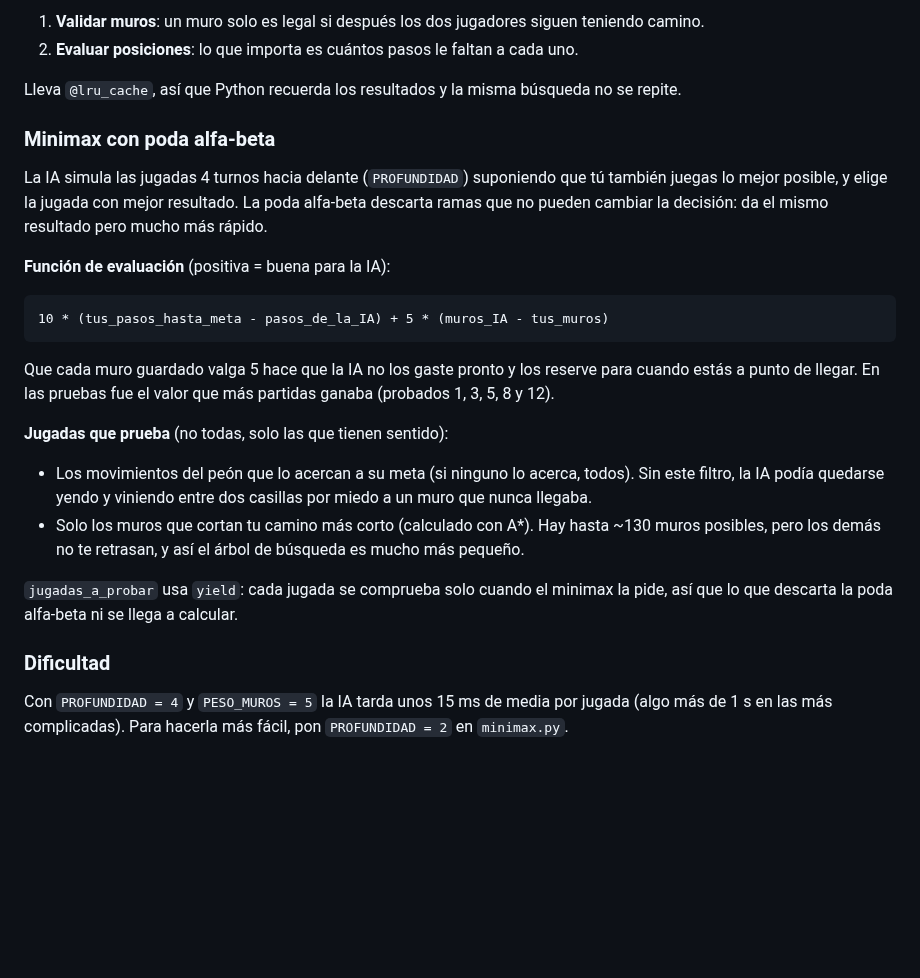
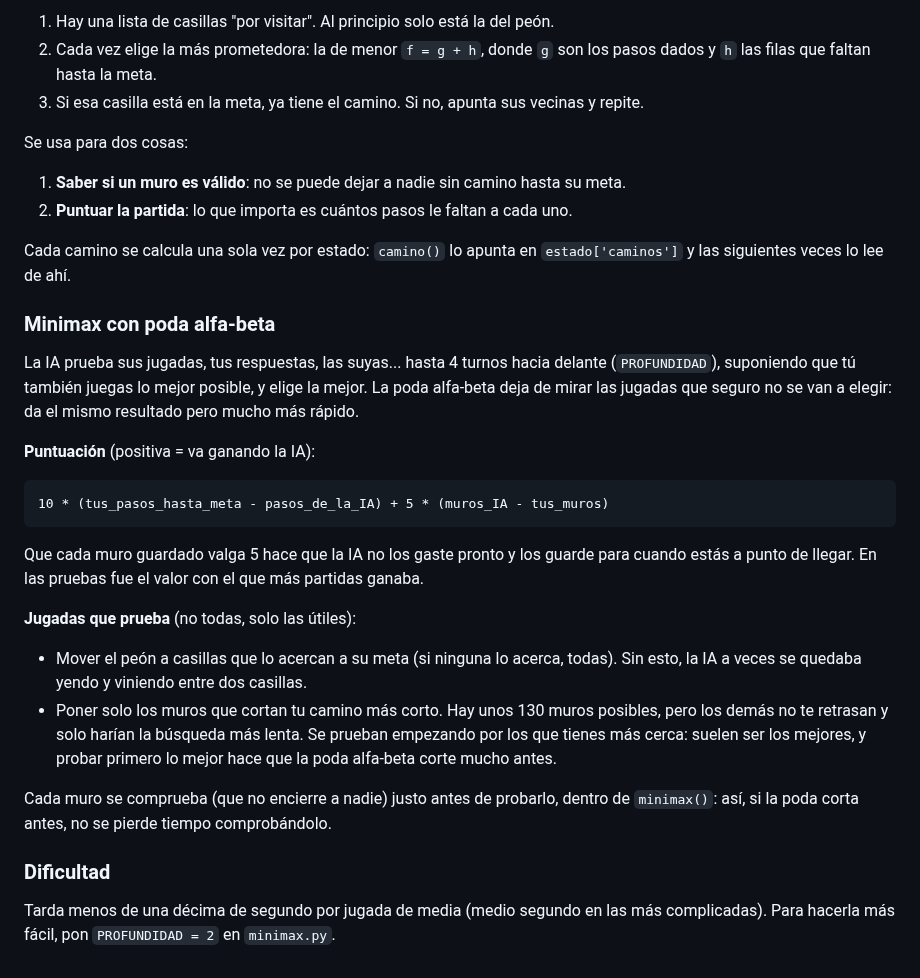
Before and after one commit to Pablosede/PIA, a Markdown page: Quoridor/README.md, the part around one of its changes. Drawn GitHub-style; blank space fills up the shorter version.

````diff
--- a/Quoridor/README.md
+++ b/Quoridor/README.md
@@ -58,35 +57,45 @@ Se usa para:
 
-1. **Validar muros**: un muro solo es legal si después los dos jugadores siguen teniendo camino.
-2. **Evaluar posiciones**: lo que importa es cuántos pasos le faltan a cada uno.
+1. Hay una lista de casillas "por visitar". Al principio solo está la del peón.
+2. Cada vez elige la más prometedora: la de menor `f = g + h`, donde `g` son los pasos dados
+   y `h` las filas que faltan hasta la meta.
+3. Si esa casilla está en la meta, ya tiene el camino. Si no, apunta sus vecinas y repite.
 
-Lleva `@lru_cache`, así que Python recuerda los resultados y la misma búsqueda no se repite.
+Se usa para dos cosas:
+
+1. **Saber si un muro es válido**: no se puede dejar a nadie sin camino hasta su meta.
+2. **Puntuar la partida**: lo que importa es cuántos pasos le faltan a cada uno.
+
+Cada camino se calcula una sola vez por estado: `camino()` lo apunta en `estado['caminos']`
+y las siguientes veces lo lee de ahí.
 
 ### Minimax con poda alfa-beta
 
-La IA simula las jugadas 4 turnos hacia delante (`PROFUNDIDAD`) suponiendo que tú también
-juegas lo mejor posible, y elige la jugada con mejor resultado. La poda alfa-beta descarta
-ramas que no pueden cambiar la decisión: da el mismo resultado pero mucho más rápido.
+La IA prueba sus jugadas, tus respuestas, las suyas... hasta 4 turnos hacia delante
+(`PROFUNDIDAD`), suponiendo que tú también juegas lo mejor posible, y elige la mejor.
+La poda alfa-beta deja de mirar las jugadas que seguro no se van a elegir: da el mismo
+resultado pero mucho más rápido.
 
-**Función de evaluación** (positiva = buena para la IA):
+**Puntuación** (positiva = va ganando la IA):
 
 ```
 10 * (tus_pasos_hasta_meta - pasos_de_la_IA) + 5 * (muros_IA - tus_muros)
 ```
 
-Que cada muro guardado valga 5 hace que la IA no los gaste pronto y los reserve para cuando
-estás a punto de llegar. En las pruebas fue el valor que más partidas ganaba (probados 1, 3, 5, 8 y 12).
+Que cada muro guardado valga 5 hace que la IA no los gaste pronto y los guarde para cuando
+estás a punto de llegar. En las pruebas fue el valor con el que más partidas ganaba.
 
-**Jugadas que prueba** (no todas, solo las que tienen sentido):
+**Jugadas que prueba** (no todas, solo las útiles):
 
-- Los movimientos del peón que lo acercan a su meta (si ninguno lo acerca, todos). Sin este filtro,
-  la IA podía quedarse yendo y viniendo entre dos casillas por miedo a un muro que nunca llegaba.
-- Solo los muros que cortan tu camino más corto (calculado con A*). Hay hasta ~130 muros posibles,
-  pero los demás no te retrasan, y así el árbol de búsqueda es mucho más pequeño.
+- Mover el peón a casillas que lo acercan a su meta (si ninguna lo acerca, todas). Sin esto, la IA
+  a veces se quedaba yendo y viniendo entre dos casillas.
+- Poner solo los muros que cortan tu camino más corto. Hay unos 130 muros posibles, pero los demás
+  no te retrasan y solo harían la búsqueda más lenta. Se prueban empezando por los que tienes más
+  cerca: suelen ser los mejores, y probar primero lo mejor hace que la poda alfa-beta corte mucho antes.
 
-`jugadas_a_probar` usa `yield`: cada jugada se comprueba solo cuando el minimax la pide, así que
-lo que descarta la poda alfa-beta ni se llega a calcular.
+Cada muro se comprueba (que no encierre a nadie) justo antes de probarlo, dentro de `minimax()`:
+así, si la poda corta antes, no se pierde tiempo comprobándolo.
 
 ### Dificultad
 
-Con `PROFUNDIDAD = 4` y `PESO_MUROS = 5` la IA tarda unos 15 ms de media por jugada (algo más de
-1 s en las más complicadas). Para hacerla más fácil, pon `PROFUNDIDAD = 2` en `minimax.py`.
+Tarda menos de una décima de segundo por jugada de media (medio segundo en las más complicadas).
+Para hacerla más fácil, pon `PROFUNDIDAD = 2` en `minimax.py`.
````
Also changed, not shown: other parts of Quoridor/README.md (+13 -14 lines), Quoridor/captura.png, 4 other files.
